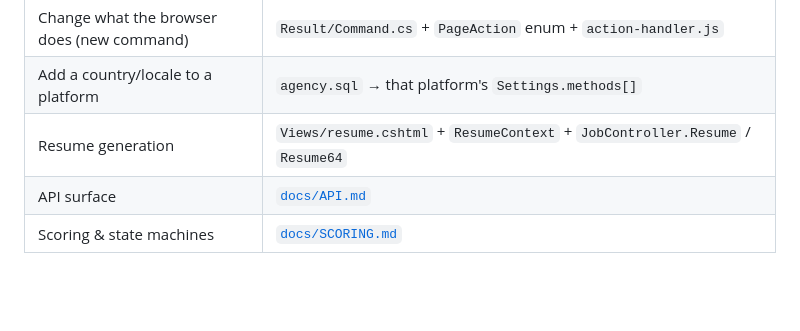
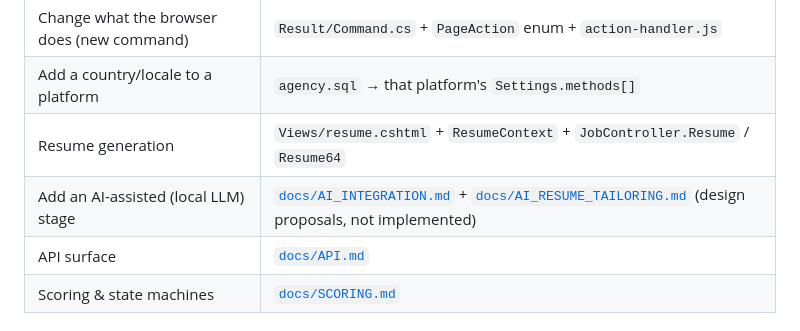
Before and after one commit to h-nargesi/Job-Seeker, a Markdown page: AGENTS.md, the part around the change. GitHub-like rendering; blank space fills up the shorter version.

```diff
--- a/AGENTS.md
+++ b/AGENTS.md
@@ -141,6 +141,7 @@ Full detail: [`docs/ARCHITECTURE.md`](docs/ARCHITECTURE.md).
 | Change what the browser does (new command) | `Result/Command.cs` + `PageAction` enum + `action-handler.js` |
 | Add a country/locale to a platform | `agency.sql` → that platform's `Settings.methods[]` |
 | Resume generation | `Views/resume.cshtml` + `ResumeContext` + `JobController.Resume` / `Resume64` |
+| Add an AI-assisted (local LLM) stage | [`docs/AI_INTEGRATION.md`](docs/AI_INTEGRATION.md) + [`docs/AI_RESUME_TAILORING.md`](docs/AI_RESUME_TAILORING.md) (design proposals, not implemented) |
 | API surface | [`docs/API.md`](docs/API.md) |
 | Scoring & state machines | [`docs/SCORING.md`](docs/SCORING.md) |
 
```
Also changed, not shown: docs/AI_INTEGRATION.md (added, +142 -0 lines), docs/AI_RESUME_TAILORING.md (added, +134 -0 lines).
